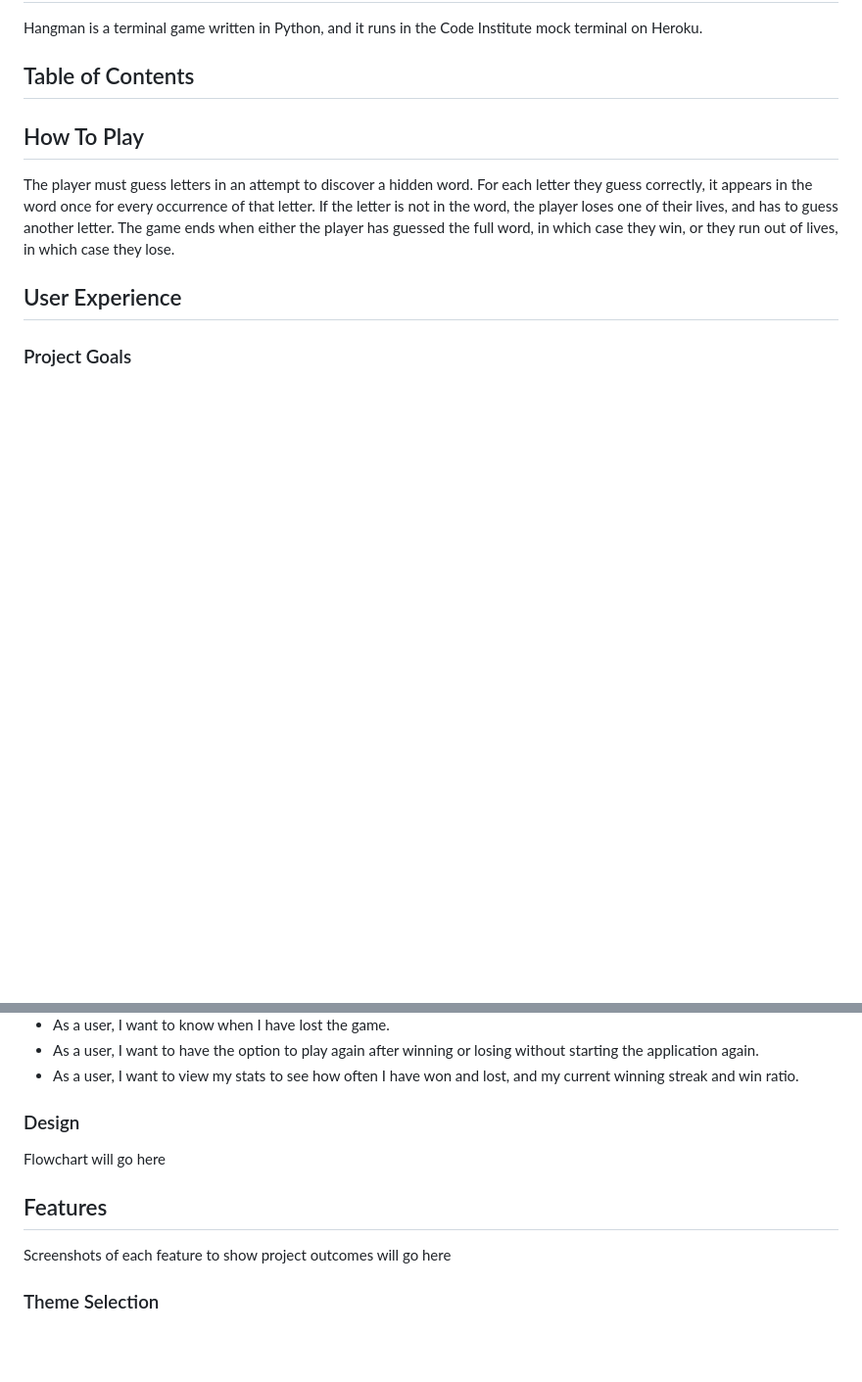
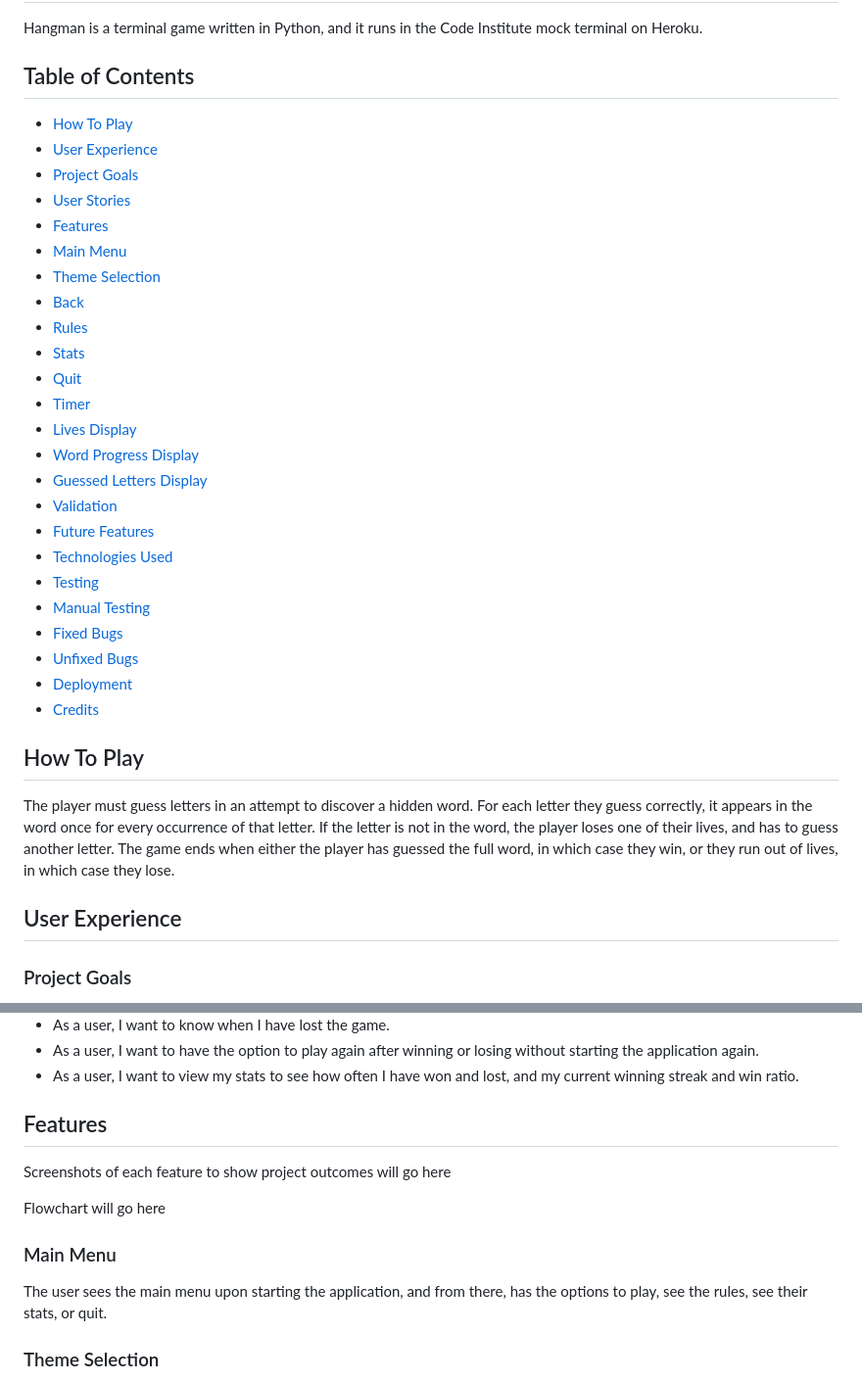
Before and after one commit to aaronodonoghue96/hangman-python, a Markdown page: README.md, 2 parts joined by grey strips. Shown at 98% size. Drawn GitHub-style; blank space fills up the shorter version.

Commit message:
Add table of contents and fix formatting

```diff
--- a/README.md
+++ b/README.md
@@ -3,7 +3,30 @@
 Hangman is a terminal game written in Python, and it runs in the Code Institute mock terminal on Heroku.
 
 ## Table of Contents
-
+- [How To Play](#how-to-play)
+- [User Experience](#user-experience)
+ - [Project Goals](#project-goals)
+ - [User Stories](#user-stories)
+- [Features](#features)
+ - [Main Menu](#main-menu)
+ - [Theme Selection](#theme-selection)
+ - [Back](#back)
+ - [Rules](#rules)
+ - [Stats](#stats)
+ - [Quit](#quit)
+ - [Timer](#timer)
+ - [Lives Display](#lives-display)
+ - [Word Progress Display](#word-progress-display)
+ - [Guessed Letters Display](#guessed-letters-display)
+ - [Validation](#validation)
+ - [Future Features](#future-features)
+- [Technologies Used](#technologies-used)
+- [Testing](#testing)
+ - [Manual Testing](#manual-testing)
+ - [Fixed Bugs](#fixed-bugs)
+ - [Unfixed Bugs](#unfixed-bugs)
+- [Deployment](#deployment)
+- [Credits](#credits)
 
 ## How To Play
 
@@ -33,13 +56,15 @@ In addition to being a solution to this assignment, the game of hangman, which t
 - As a user, I want to have the option to play again after winning or losing without starting the application again.
 - As a user, I want to view my stats to see how often I have won and lost, and my current winning streak and win ratio.
 
-### Design
+## Features
+
+Screenshots of each feature to show project outcomes will go here
 
 Flowchart will go here
 
-## Features
+### Main Menu
 
-Screenshots of each feature to show project outcomes will go here
+The user sees the main menu upon starting the application, and from there, has the options to play, see the rules, see their stats, or quit.
 
 ### Theme Selection
 
```
Also changed, not shown: other parts of README.md (+4 -0 lines).
